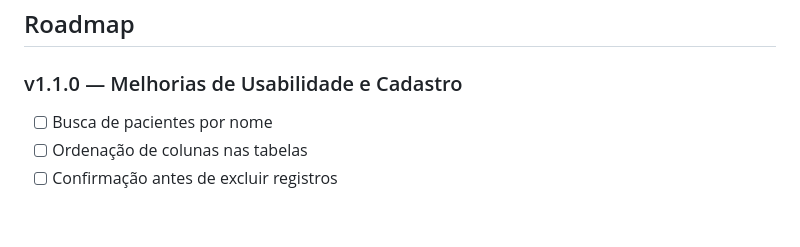
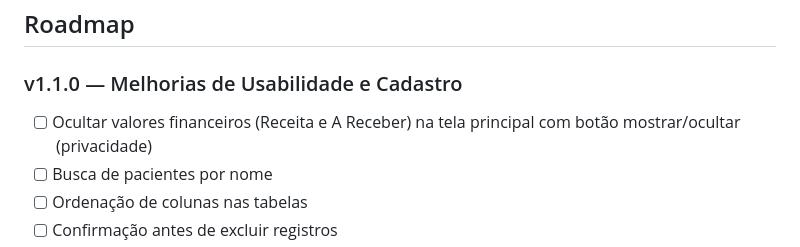
Before and after one commit to PauloMoura81/controle-pacientes, a Markdown page: README.md, the part around the change. GitHub-like rendering; blank space fills up the shorter version.

Commit message:
docs: adiciona toggle de visibilidade financeira ao roadmap v1.1

```diff
--- a/README.md
+++ b/README.md
@@ -150,6 +150,7 @@ controle-pacientes/
 
 ### v1.1.0 — Melhorias de Usabilidade e Cadastro
 
+- [ ] Ocultar valores financeiros (Receita e A Receber) na tela principal com botão mostrar/ocultar (privacidade)
 - [ ] Busca de pacientes por nome
 - [ ] Ordenação de colunas nas tabelas
 - [ ] Confirmação antes de excluir registros
```
